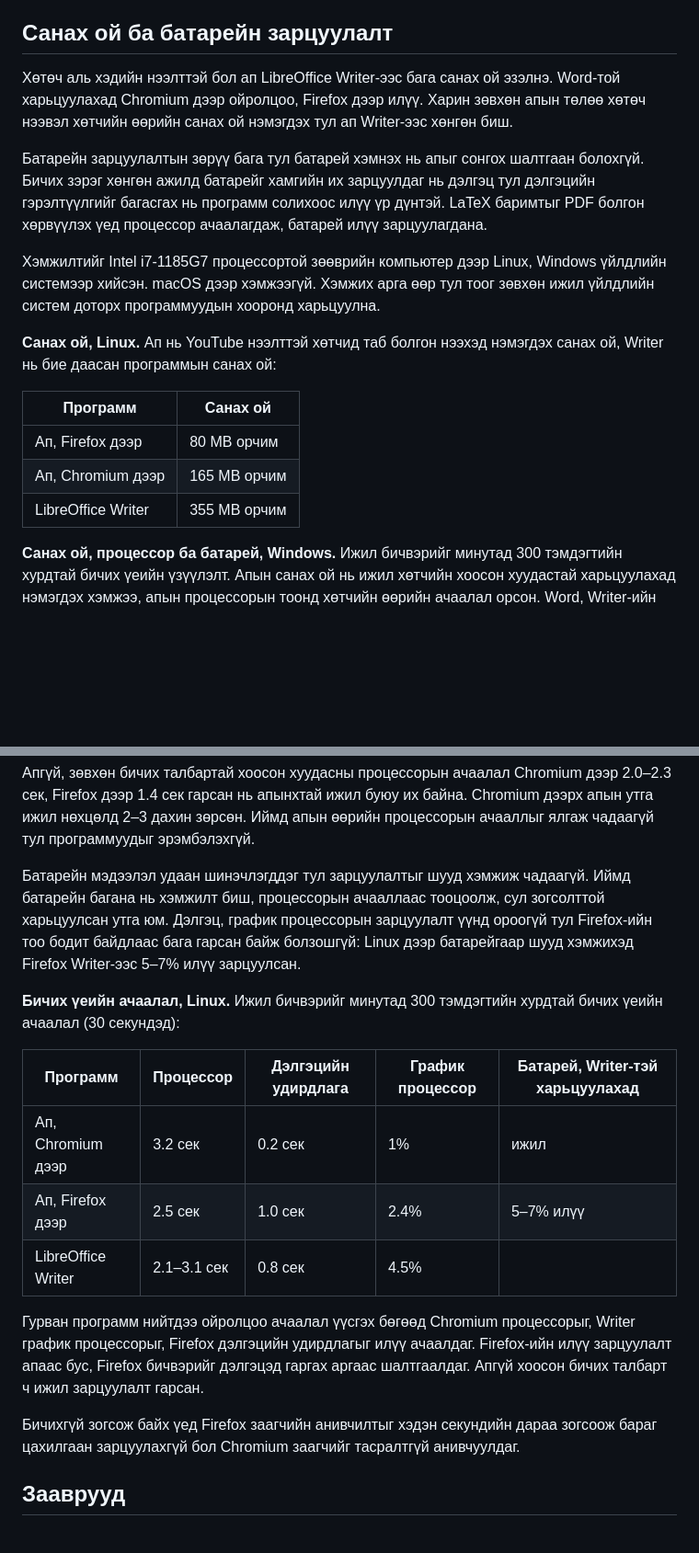
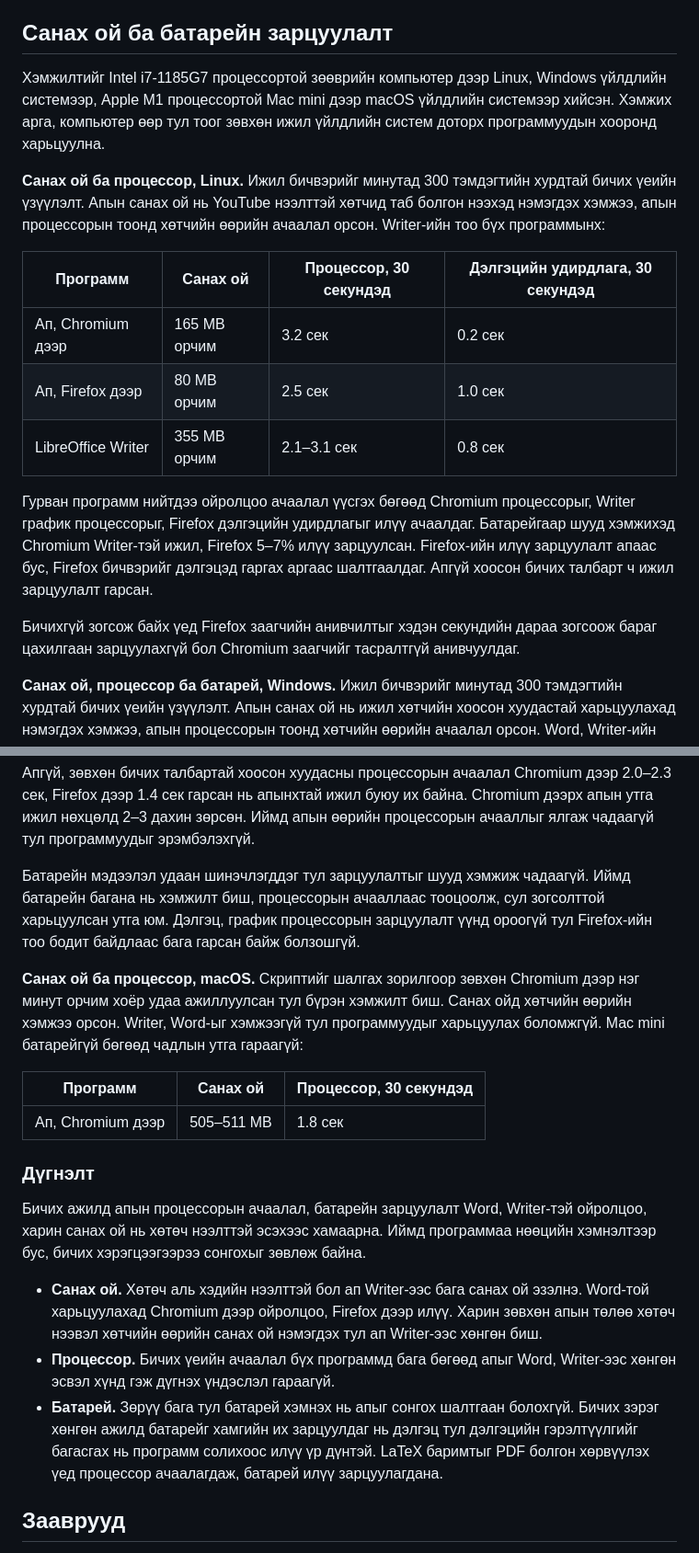
Before and after one commit to bataak/spellchecker, a Markdown page: help/zaavar/index.md, 2 parts joined by grey strips. Shown at 92% size. GitHub-like rendering; blank space fills up the shorter version.

Commit message:
docs(help): merge Linux figures, add macOS check runs and a conclusion
Combine the Linux memory and load tables and drop the GPU and battery columns,
moving the battery comparison into the text. Add the macOS Chromium runs,
labelled as check runs, and close the section with a conclusion.

```diff
--- a/help/zaavar/index.md
+++ b/help/zaavar/index.md
@@ -35,19 +35,19 @@ description: Монгол үгийн алдааг aldaa.bichig.dev веб апа
 
 ## Санах ой ба батарейн зарцуулалт
 
-Хөтөч аль хэдийн нээлттэй бол ап LibreOffice Writer-ээс бага санах ой эзэлнэ. Word-той харьцуулахад Chromium дээр ойролцоо, Firefox дээр илүү. Харин зөвхөн апын төлөө хөтөч нээвэл хөтчийн өөрийн санах ой нэмэгдэх тул ап Writer-ээс хөнгөн биш.
+Хэмжилтийг Intel i7-1185G7 процессортой зөөврийн компьютер дээр Linux, Windows үйлдлийн системээр, Apple M1 процессортой Mac mini дээр macOS үйлдлийн системээр хийсэн. Хэмжих арга, компьютер өөр тул тоог зөвхөн ижил үйлдлийн систем доторх программуудын хооронд харьцуулна.
 
-Батарейн зарцуулалтын зөрүү бага тул батарей хэмнэх нь апыг сонгох шалтгаан болохгүй. Бичих зэрэг хөнгөн ажилд батарейг хамгийн их зарцуулдаг нь дэлгэц тул дэлгэцийн гэрэлтүүлгийг багасгах нь программ солихоос илүү үр дүнтэй. LaTeX баримтыг PDF болгон хөрвүүлэх үед процессор ачаалагдаж, батарей илүү зарцуулагдана.
+**Санах ой ба процессор, Linux.** Ижил бичвэрийг минутад 300 тэмдэгтийн хурдтай бичих үеийн үзүүлэлт. Апын санах ой нь YouTube нээлттэй хөтчид таб болгон нээхэд нэмэгдэх хэмжээ, апын процессорын тоонд хөтчийн өөрийн ачаалал орсон. Writer-ийн тоо бүх программынх:
 
-Хэмжилтийг Intel i7-1185G7 процессортой зөөврийн компьютер дээр Linux, Windows үйлдлийн системээр хийсэн. macOS дээр хэмжээгүй. Хэмжих арга өөр тул тоог зөвхөн ижил үйлдлийн систем доторх программуудын хооронд харьцуулна.
+| Программ | Санах ой | Процессор, 30 секундэд | Дэлгэцийн удирдлага, 30 секундэд |
+|---|---|---|---|
+| Ап, Chromium дээр | 165 MB орчим | 3.2 сек | 0.2 сек |
+| Ап, Firefox дээр | 80 MB орчим | 2.5 сек | 1.0 сек |
+| LibreOffice Writer | 355 MB орчим | 2.1–3.1 сек | 0.8 сек |
 
-**Санах ой, Linux.** Ап нь YouTube нээлттэй хөтчид таб болгон нээхэд нэмэгдэх санах ой, Writer нь бие даасан программын санах ой:
+Гурван программ нийтдээ ойролцоо ачаалал үүсгэх бөгөөд Chromium процессорыг, Writer график процессорыг, Firefox дэлгэцийн удирдлагыг илүү ачаалдаг. Батарейгаар шууд хэмжихэд Chromium Writer-тэй ижил, Firefox 5–7% илүү зарцуулсан. Firefox-ийн илүү зарцуулалт апаас бус, Firefox бичвэрийг дэлгэцэд гаргах аргаас шалтгаалдаг. Апгүй хоосон бичих талбарт ч ижил зарцуулалт гарсан.
 
-| Программ | Санах ой |
-|---|---|
-| Ап, Firefox дээр | 80 MB орчим |
-| Ап, Chromium дээр | 165 MB орчим |
-| LibreOffice Writer | 355 MB орчим |
+Бичихгүй зогсож байх үед Firefox заагчийн анивчилтыг хэдэн секундийн дараа зогсоож бараг цахилгаан зарцуулахгүй бол Chromium заагчийг тасралтгүй анивчуулдаг.
 
 **Санах ой, процессор ба батарей, Windows.** Ижил бичвэрийг минутад 300 тэмдэгтийн хурдтай бичих үеийн үзүүлэлт. Апын санах ой нь ижил хөтчийн хоосон хуудастай харьцуулахад нэмэгдэх хэмжээ, апын процессорын тоонд хөтчийн өөрийн ачаалал орсон. Word, Writer-ийн тоо бүх программынх. Батарейн баганад ажиллах хугацаа хэдэн хувиар богиносохыг тооцоолж, хаалтанд 90%-ийн магадлалтай завсрыг өгсөн:
 
@@ -62,19 +62,21 @@ Chromium-ийг гурван удаа, бусдыг нэг удаа хэмжсэ
 
 Апгүй, зөвхөн бичих талбартай хоосон хуудасны процессорын ачаалал Chromium дээр 2.0–2.3 сек, Firefox дээр 1.4 сек гарсан нь апынхтай ижил буюу их байна. Chromium дээрх апын утга ижил нөхцөлд 2–3 дахин зөрсөн. Иймд апын өөрийн процессорын ачааллыг ялгаж чадаагүй тул программуудыг эрэмбэлэхгүй.
 
-Батарейн мэдээлэл удаан шинэчлэгддэг тул зарцуулалтыг шууд хэмжиж чадаагүй. Иймд батарейн багана нь хэмжилт биш, процессорын ачааллаас тооцоолж, сул зогсолттой харьцуулсан утга юм. Дэлгэц, график процессорын зарцуулалт үүнд ороогүй тул Firefox-ийн тоо бодит байдлаас бага гарсан байж болзошгүй: Linux дээр батарейгаар шууд хэмжихэд Firefox Writer-ээс 5–7% илүү зарцуулсан.
+Батарейн мэдээлэл удаан шинэчлэгддэг тул зарцуулалтыг шууд хэмжиж чадаагүй. Иймд батарейн багана нь хэмжилт биш, процессорын ачааллаас тооцоолж, сул зогсолттой харьцуулсан утга юм. Дэлгэц, график процессорын зарцуулалт үүнд ороогүй тул Firefox-ийн тоо бодит байдлаас бага гарсан байж болзошгүй.
 
-**Бичих үеийн ачаалал, Linux.** Ижил бичвэрийг минутад 300 тэмдэгтийн хурдтай бичих үеийн ачаалал (30 секундэд):
+**Санах ой ба процессор, macOS.** Скриптийг шалгах зорилгоор зөвхөн Chromium дээр нэг минут орчим хоёр удаа ажиллуулсан тул бүрэн хэмжилт биш. Санах ойд хөтчийн өөрийн хэмжээ орсон. Writer, Word-ыг хэмжээгүй тул программуудыг харьцуулах боломжгүй. Mac mini батарейгүй бөгөөд чадлын утга гараагүй:
 
-| Программ | Процессор | Дэлгэцийн удирдлага | График процессор | Батарей, Writer-тэй харьцуулахад |
-|---|---|---|---|---|
-| Ап, Chromium дээр | 3.2 сек | 0.2 сек | 1% | ижил |
-| Ап, Firefox дээр | 2.5 сек | 1.0 сек | 2.4% | 5–7% илүү |
-| LibreOffice Writer | 2.1–3.1 сек | 0.8 сек | 4.5% | |
+| Программ | Санах ой | Процессор, 30 секундэд |
+|---|---|---|
+| Ап, Chromium дээр | 505–511 MB | 1.8 сек |
 
-Гурван программ нийтдээ ойролцоо ачаалал үүсгэх бөгөөд Chromium процессорыг, Writer график процессорыг, Firefox дэлгэцийн удирдлагыг илүү ачаалдаг. Firefox-ийн илүү зарцуулалт апаас бус, Firefox бичвэрийг дэлгэцэд гаргах аргаас шалтгаалдаг. Апгүй хоосон бичих талбарт ч ижил зарцуулалт гарсан.
+### Дүгнэлт
 
-Бичихгүй зогсож байх үед Firefox заагчийн анивчилтыг хэдэн секундийн дараа зогсоож бараг цахилгаан зарцуулахгүй бол Chromium заагчийг тасралтгүй анивчуулдаг.
+Бичих ажилд апын процессорын ачаалал, батарейн зарцуулалт Word, Writer-тэй ойролцоо, харин санах ой нь хөтөч нээлттэй эсэхээс хамаарна. Иймд программаа нөөцийн хэмнэлтээр бус, бичих хэрэгцээгээрээ сонгохыг зөвлөж байна.
+
+- **Санах ой.** Хөтөч аль хэдийн нээлттэй бол ап Writer-ээс бага санах ой эзэлнэ. Word-той харьцуулахад Chromium дээр ойролцоо, Firefox дээр илүү. Харин зөвхөн апын төлөө хөтөч нээвэл хөтчийн өөрийн санах ой нэмэгдэх тул ап Writer-ээс хөнгөн биш.
+- **Процессор.** Бичих үеийн ачаалал бүх программд бага бөгөөд апыг Word, Writer-ээс хөнгөн эсвэл хүнд гэж дүгнэх үндэслэл гараагүй.
+- **Батарей.** Зөрүү бага тул батарей хэмнэх нь апыг сонгох шалтгаан болохгүй. Бичих зэрэг хөнгөн ажилд батарейг хамгийн их зарцуулдаг нь дэлгэц тул дэлгэцийн гэрэлтүүлгийг багасгах нь программ солихоос илүү үр дүнтэй. LaTeX баримтыг PDF болгон хөрвүүлэх үед процессор ачаалагдаж, батарей илүү зарцуулагдана.
 
 ## Зааврууд
 
```
Also changed, not shown: tools/bench/README.md (+2 -1 lines).
